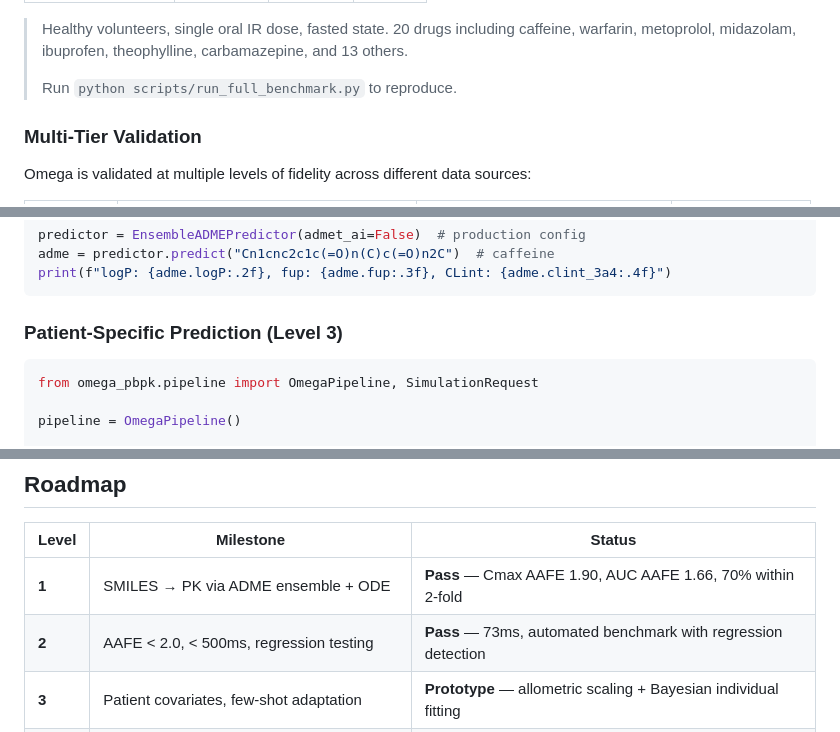
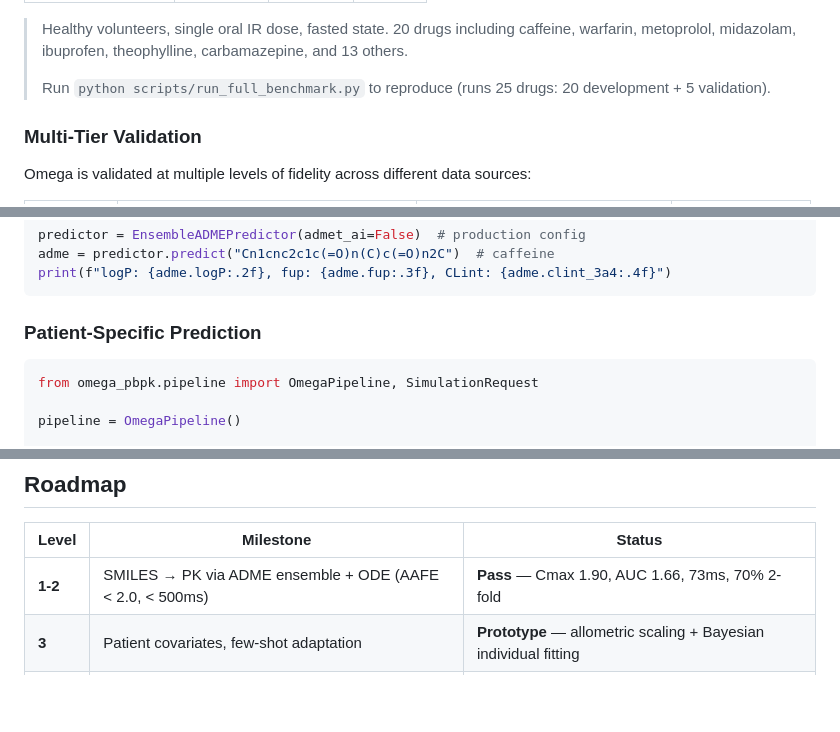
Before and after one commit to jam-sudo/Omega, a Markdown page: README.md, 3 parts joined by grey strips. GitHub-like rendering; blank space fills up the shorter version.

Commit message:
fix: 4th review — final cosmetic consistency (level numbers, 25-drug note)
- Remove residual "(Level 1)" and "(Level 3)" labels
- Note benchmark runs 25 drugs (20 dev + 5 validation)
- Merge Roadmap Level 1/2 rows to match How It Works table

Co-Authored-By: Claude Opus 4.6 (1M context) <noreply@anthropic.com>

````diff
--- a/README.md
+++ b/README.md
@@ -72,7 +72,7 @@ SMILES-only predictions — no manual parameterization, no compound-specific tun
 
 > Healthy volunteers, single oral IR dose, fasted state. 20 drugs including caffeine, warfarin, metoprolol, midazolam, ibuprofen, theophylline, carbamazepine, and 13 others.
 >
-> Run `python scripts/run_full_benchmark.py` to reproduce.
+> Run `python scripts/run_full_benchmark.py` to reproduce (runs 25 drugs: 20 development + 5 validation).
 
 ### Multi-Tier Validation
 
@@ -160,7 +160,7 @@ adme = predictor.predict("Cn1cnc2c1c(=O)n(C)c(=O)n2C")  # caffeine
 print(f"logP: {adme.logP:.2f}, fup: {adme.fup:.3f}, CLint: {adme.clint_3a4:.4f}")
 ```
 
-### Patient-Specific Prediction (Level 3)
+### Patient-Specific Prediction
 
 ```python
 from omega_pbpk.pipeline import OmegaPipeline, SimulationRequest
@@ -350,8 +350,7 @@ data_pbpk.save_hdf5("data/ml/pbpk_50k.h5")
 
 | Level | Milestone | Status |
 |-------|-----------|--------|
-| **1** | SMILES → PK via ADME ensemble + ODE | **Pass** — Cmax AAFE 1.90, AUC AAFE 1.66, 70% within 2-fold |
-| **2** | AAFE < 2.0, < 500ms, regression testing | **Pass** — 73ms, automated benchmark with regression detection |
+| **1-2** | SMILES → PK via ADME ensemble + ODE (AAFE < 2.0, < 500ms) | **Pass** — Cmax 1.90, AUC 1.66, 73ms, 70% 2-fold |
 | **3** | Patient covariates, few-shot adaptation | **Prototype** — allometric scaling + Bayesian individual fitting |
 | -- | Multi-tier validation (Gold/Silver/Bronze/Temporal) | **Done** — 20 drugs PK, 39 drugs t_half, 151 compounds ADME, 5 temporal |
 | -- | Clinical data pipeline (PK-DB + OpenFDA) | **Done** — 118 PK params from 43 drugs, SMILES mapped |
````
Also changed, not shown: other parts of README.md (+1 -1 lines).
